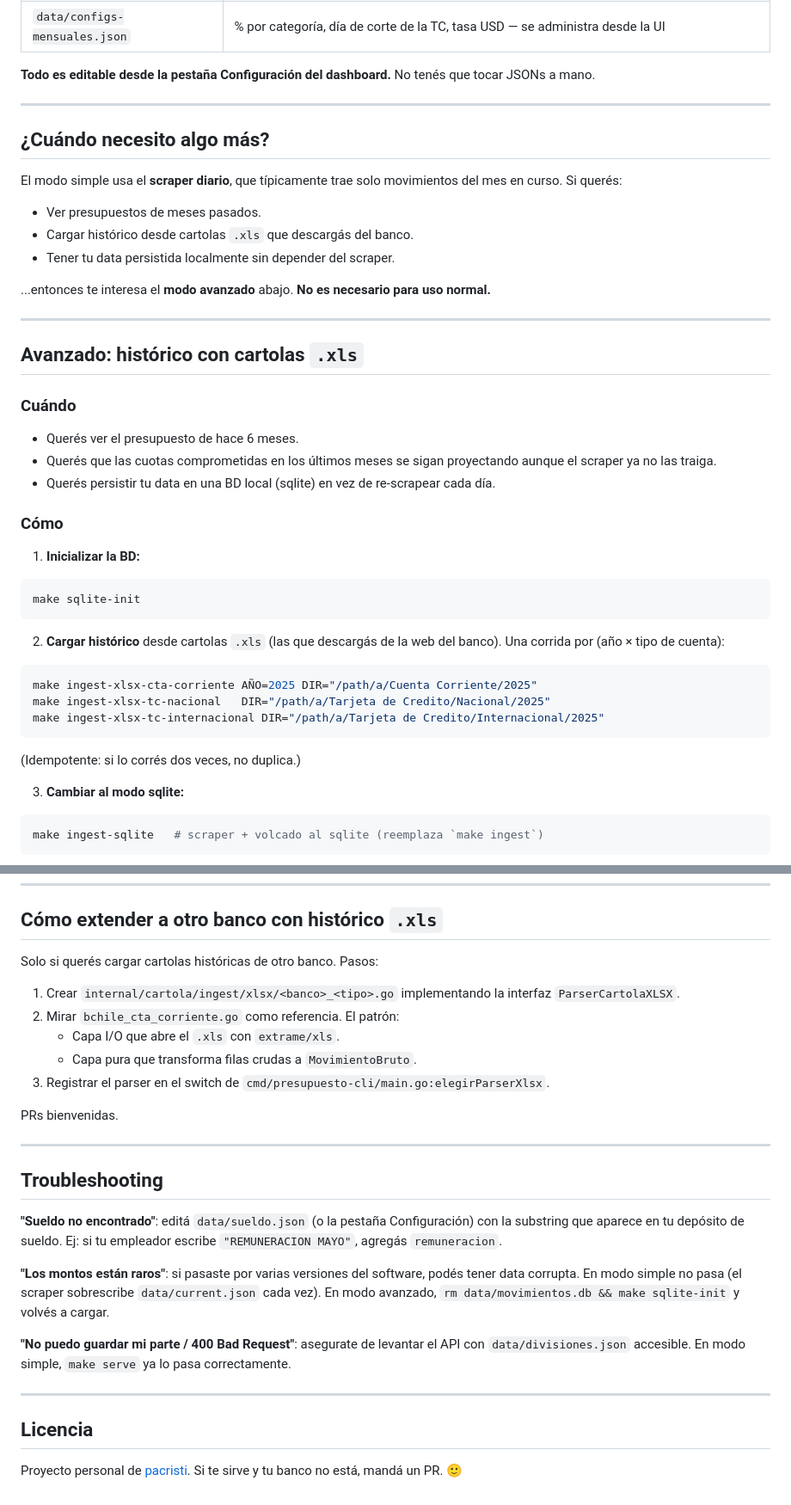
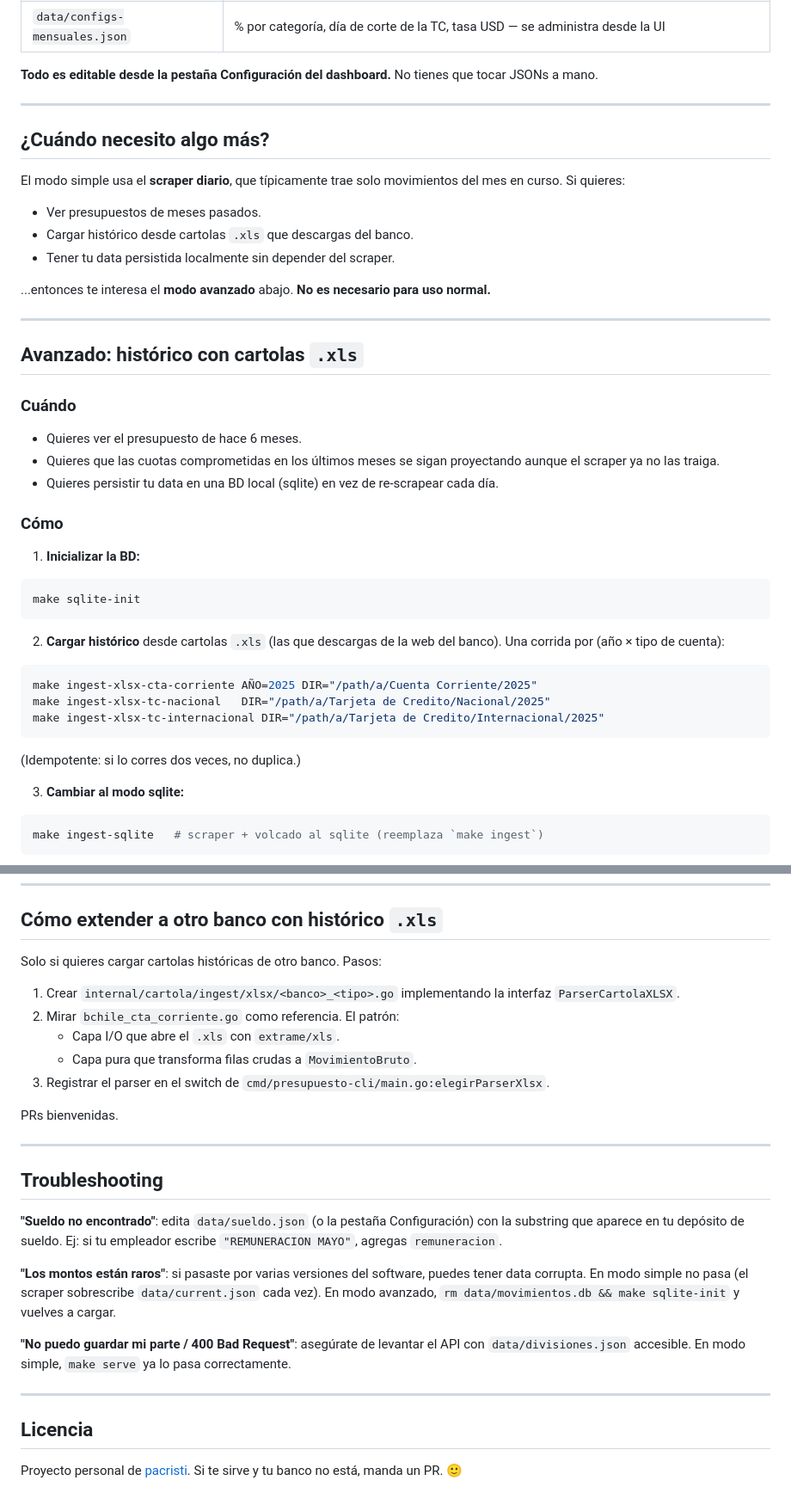
Before and after one commit to pacristi/monthly-budget-calculator, a Markdown page: README.md, 2 parts joined by grey strips. Shown at 86% size. Drawn GitHub-style.

Commit message:
docs: desargentinizar el README (voseo → tuteo neutro)
Convierte el voseo a tuteo neutro, manteniendo los términos locales
del proyecto (cartola, plata, RUT, Banco de Chile). Solo estilo, sin
cambios de contenido técnico.

Co-Authored-By: Claude Opus 4.8 (1M context) <noreply@anthropic.com>

````diff
--- a/README.md
+++ b/README.md
@@ -68,16 +68,16 @@ El wizard te crea los archivos por defecto, pero podés ajustarlos:
 | `data/divisiones.json` | Overrides por movimiento: "mi parte" y/o categoría asignada a mano — se administra desde la UI |
 | `data/configs-mensuales.json` | % por categoría, día de corte de la TC, tasa USD — se administra desde la UI |
 
-**Todo es editable desde la pestaña Configuración del dashboard.** No tenés que tocar JSONs a mano.
+**Todo es editable desde la pestaña Configuración del dashboard.** No tienes que tocar JSONs a mano.
 
 ---
 
 ## ¿Cuándo necesito algo más?
 
-El modo simple usa el **scraper diario**, que típicamente trae solo movimientos del mes en curso. Si querés:
+El modo simple usa el **scraper diario**, que típicamente trae solo movimientos del mes en curso. Si quieres:
 
 - Ver presupuestos de meses pasados.
-- Cargar histórico desde cartolas `.xls` que descargás del banco.
+- Cargar histórico desde cartolas `.xls` que descargas del banco.
 - Tener tu data persistida localmente sin depender del scraper.
 
 ...entonces te interesa el **modo avanzado** abajo. **No es necesario para uso normal.**
@@ -88,9 +88,9 @@ El modo simple usa el **scraper diario**, que típicamente trae solo movimientos
 
 ### Cuándo
 
-- Querés ver el presupuesto de hace 6 meses.
-- Querés que las cuotas comprometidas en los últimos meses se sigan proyectando aunque el scraper ya no las traiga.
-- Querés persistir tu data en una BD local (sqlite) en vez de re-scrapear cada día.
+- Quieres ver el presupuesto de hace 6 meses.
+- Quieres que las cuotas comprometidas en los últimos meses se sigan proyectando aunque el scraper ya no las traiga.
+- Quieres persistir tu data en una BD local (sqlite) en vez de re-scrapear cada día.
 
 ### Cómo
 
@@ -100,7 +100,7 @@ El modo simple usa el **scraper diario**, que típicamente trae solo movimientos
 make sqlite-init
 ```
 
-2. **Cargar histórico** desde cartolas `.xls` (las que descargás de la web del banco). Una corrida por (año × tipo de cuenta):
+2. **Cargar histórico** desde cartolas `.xls` (las que descargas de la web del banco). Una corrida por (año × tipo de cuenta):
 
 ```bash
 make ingest-xlsx-cta-corriente AÑO=2025 DIR="/path/a/Cuenta Corriente/2025"
@@ -108,7 +108,7 @@ make ingest-xlsx-tc-nacional   DIR="/path/a/Tarjeta de Credito/Nacional/2025"
 make ingest-xlsx-tc-internacional DIR="/path/a/Tarjeta de Credito/Internacional/2025"
 ```
 
-(Idempotente: si lo corrés dos veces, no duplica.)
+(Idempotente: si lo corres dos veces, no duplica.)
 
 3. **Cambiar al modo sqlite:**
 
@@ -131,7 +131,7 @@ go run ./cmd/presupuesto-api --proveedor sqlite --db data/movimientos.db --divis
 
 ## Cómo extender a otro banco con histórico `.xls`
 
-Solo si querés cargar cartolas históricas de otro banco. Pasos:
+Solo si quieres cargar cartolas históricas de otro banco. Pasos:
 
 1. Crear `internal/cartola/ingest/xlsx/<banco>_<tipo>.go` implementando la interfaz `ParserCartolaXLSX`.
 2. Mirar `bchile_cta_corriente.go` como referencia. El patrón:
@@ -145,14 +145,14 @@ PRs bienvenidas.
 
 ## Troubleshooting
 
-**"Sueldo no encontrado"**: editá `data/sueldo.json` (o la pestaña Configuración) con la substring que aparece en tu depósito de sueldo. Ej: si tu empleador escribe `"REMUNERACION MAYO"`, agregás `remuneracion`.
+**"Sueldo no encontrado"**: edita `data/sueldo.json` (o la pestaña Configuración) con la substring que aparece en tu depósito de sueldo. Ej: si tu empleador escribe `"REMUNERACION MAYO"`, agregas `remuneracion`.
 
-**"Los montos están raros"**: si pasaste por varias versiones del software, podés tener data corrupta. En modo simple no pasa (el scraper sobrescribe `data/current.json` cada vez). En modo avanzado, `rm data/movimientos.db && make sqlite-init` y volvés a cargar.
+**"Los montos están raros"**: si pasaste por varias versiones del software, puedes tener data corrupta. En modo simple no pasa (el scraper sobrescribe `data/current.json` cada vez). En modo avanzado, `rm data/movimientos.db && make sqlite-init` y vuelves a cargar.
 
-**"No puedo guardar mi parte / 400 Bad Request"**: asegurate de levantar el API con `data/divisiones.json` accesible. En modo simple, `make serve` ya lo pasa correctamente.
+**"No puedo guardar mi parte / 400 Bad Request"**: asegúrate de levantar el API con `data/divisiones.json` accesible. En modo simple, `make serve` ya lo pasa correctamente.
 
 ---
 
 ## Licencia
 
-Proyecto personal de [pacristi](https://github.com/pacristi). Si te sirve y tu banco no está, mandá un PR. 🙂
+Proyecto personal de [pacristi](https://github.com/pacristi). Si te sirve y tu banco no está, manda un PR. 🙂
````
Also changed, not shown: other parts of README.md (+7 -7 lines).
